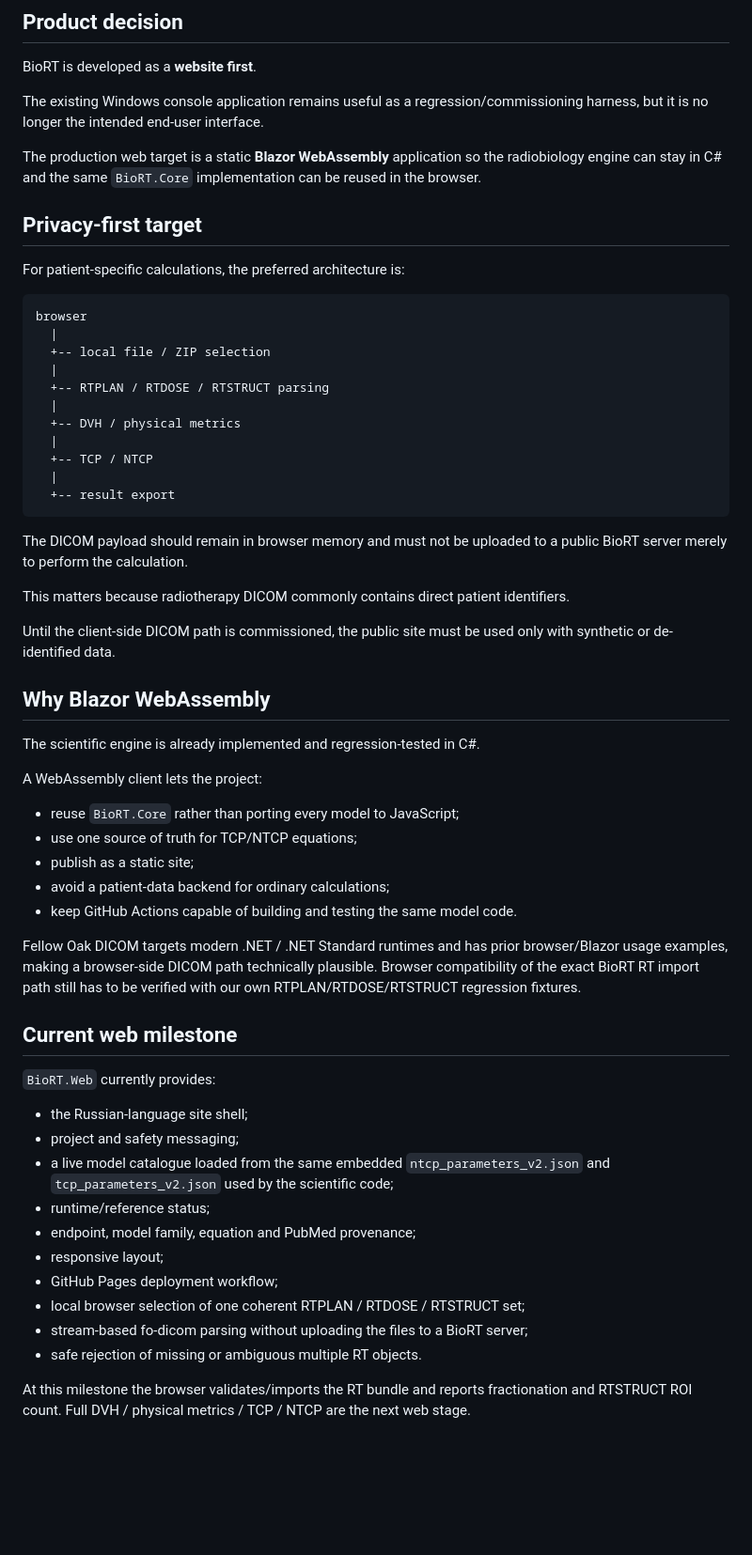
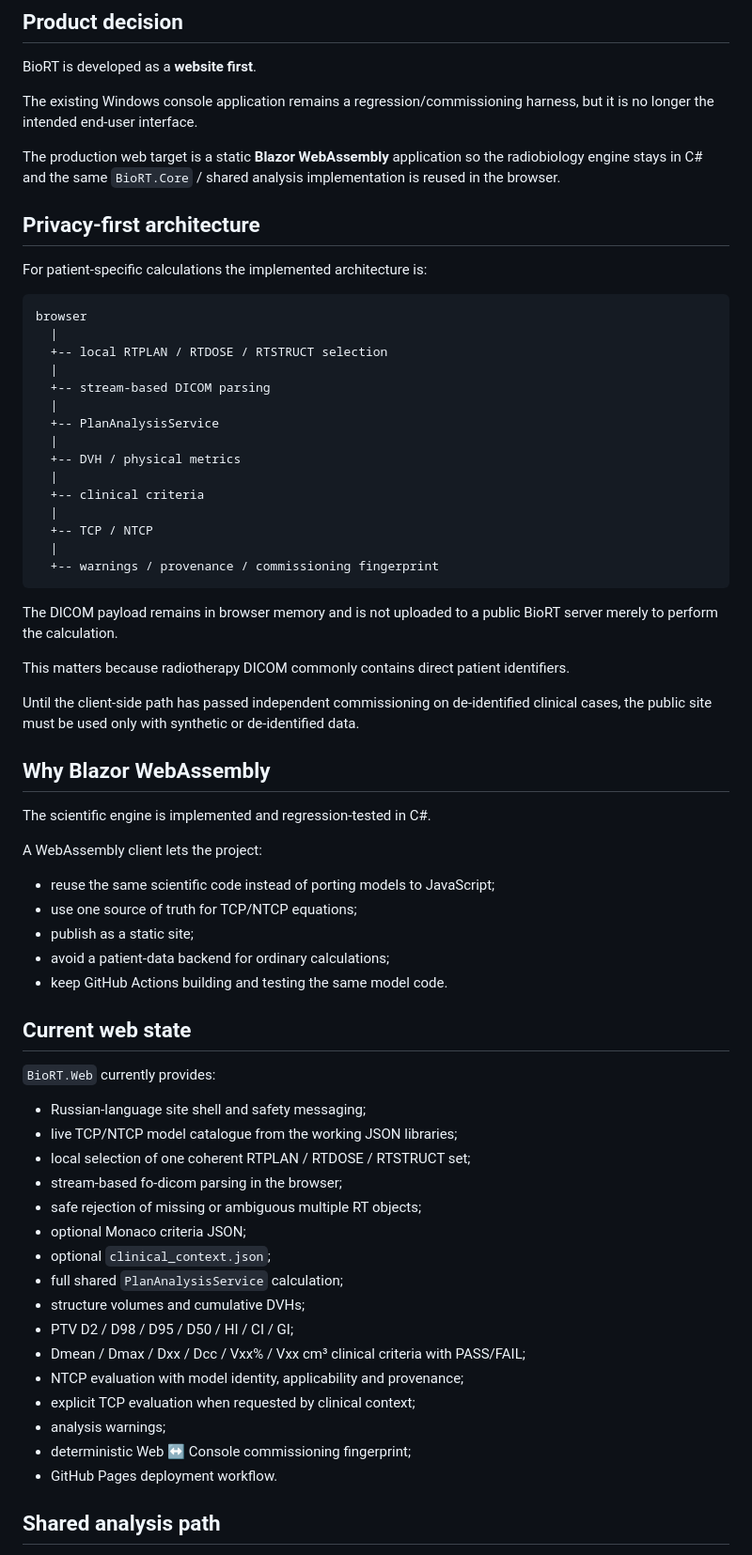
Before and after one commit to mesava/BioRT, a Markdown page: docs/web-architecture.md, the part around one of its changes. Shown at 94% size. Rendered like a GitHub page; blank space fills up the shorter version.

````diff
--- a/docs/web-architecture.md
+++ b/docs/web-architecture.md
@@ -4,60 +4,68 @@
 
 BioRT is developed as a **website first**.
 
-The existing Windows console application remains useful as a regression/commissioning harness, but it is no longer the intended end-user interface.
+The existing Windows console application remains a regression/commissioning harness, but it is no longer the intended end-user interface.
 
-The production web target is a static **Blazor WebAssembly** application so the radiobiology engine can stay in C# and the same `BioRT.Core` implementation can be reused in the browser.
+The production web target is a static **Blazor WebAssembly** application so the radiobiology engine stays in C# and the same `BioRT.Core` / shared analysis implementation is reused in the browser.
 
-## Privacy-first target
+## Privacy-first architecture
 
-For patient-specific calculations, the preferred architecture is:
+For patient-specific calculations the implemented architecture is:
 
 ```text
 browser
   |
-  +-- local file / ZIP selection
+  +-- local RTPLAN / RTDOSE / RTSTRUCT selection
   |
-  +-- RTPLAN / RTDOSE / RTSTRUCT parsing
+  +-- stream-based DICOM parsing
+  |
+  +-- PlanAnalysisService
   |
   +-- DVH / physical metrics
   |
+  +-- clinical criteria
+  |
   +-- TCP / NTCP
   |
-  +-- result export
+  +-- warnings / provenance / commissioning fingerprint
 ```
 
-The DICOM payload should remain in browser memory and must not be uploaded to a public BioRT server merely to perform the calculation.
+The DICOM payload remains in browser memory and is not uploaded to a public BioRT server merely to perform the calculation.
 
 This matters because radiotherapy DICOM commonly contains direct patient identifiers.
 
-Until the client-side DICOM path is commissioned, the public site must be used only with synthetic or de-identified data.
+Until the client-side path has passed independent commissioning on de-identified clinical cases, the public site must be used only with synthetic or de-identified data.
 
 ## Why Blazor WebAssembly
 
-The scientific engine is already implemented and regression-tested in C#.
+The scientific engine is implemented and regression-tested in C#.
 
 A WebAssembly client lets the project:
-- reuse `BioRT.Core` rather than porting every model to JavaScript;
+- reuse the same scientific code instead of porting models to JavaScript;
 - use one source of truth for TCP/NTCP equations;
 - publish as a static site;
 - avoid a patient-data backend for ordinary calculations;
-- keep GitHub Actions capable of building and testing the same model code.
+- keep GitHub Actions building and testing the same model code.
 
-Fellow Oak DICOM targets modern .NET / .NET Standard runtimes and has prior browser/Blazor usage examples, making a browser-side DICOM path technically plausible. Browser compatibility of the exact BioRT RT import path still has to be verified with our own RTPLAN/RTDOSE/RTSTRUCT regression fixtures.
-
-## Current web milestone
+## Current web state
 
 `BioRT.Web` currently provides:
-- the Russian-language site shell;
-- project and safety messaging;
-- a live model catalogue loaded from the same embedded `ntcp_parameters_v2.json` and `tcp_parameters_v2.json` used by the scientific code;
-- runtime/reference status;
-- endpoint, model family, equation and PubMed provenance;
-- responsive layout;
-- GitHub Pages deployment workflow;
-- local browser selection of one coherent RTPLAN / RTDOSE / RTSTRUCT set;
-- stream-based fo-dicom parsing without uploading the files to a BioRT server;
-- safe rejection of missing or ambiguous multiple RT objects.
+- Russian-language site shell and safety messaging;
+- live TCP/NTCP model catalogue from the working JSON libraries;
+- local selection of one coherent RTPLAN / RTDOSE / RTSTRUCT set;
+- stream-based fo-dicom parsing in the browser;
+- safe rejection of missing or ambiguous multiple RT objects;
+- optional Monaco criteria JSON;
+- optional `clinical_context.json`;
+- full shared `PlanAnalysisService` calculation;
+- structure volumes and cumulative DVHs;
+- PTV D2 / D98 / D95 / D50 / HI / CI / GI;
+- Dmean / Dmax / Dxx / Dcc / Vxx% / Vxx cm³ clinical criteria with PASS/FAIL;
+- NTCP evaluation with model identity, applicability and provenance;
+- explicit TCP evaluation when requested by clinical context;
+- analysis warnings;
+- deterministic Web ↔ Console commissioning fingerprint;
+- GitHub Pages deployment workflow.
 
-At this milestone the browser validates/imports the RT bundle and reports fractionation and RTSTRUCT ROI count. Full DVH / physical metrics / TCP / NTCP are the next web stage.
+## Shared analysis path
 
````
Also changed, not shown: other parts of docs/web-architecture.md (+45 -49 lines).
